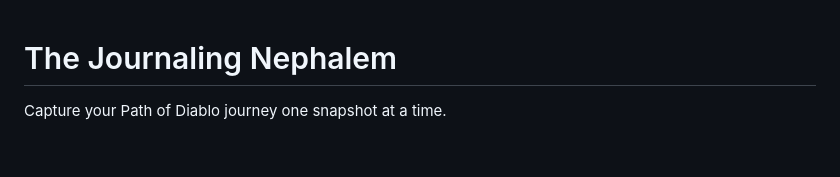
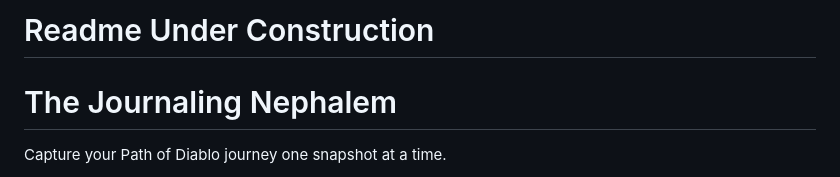
Before and after one commit to qordwasalreadytaken/My-PoD-Characters, a Markdown page: readme.md, the part around the change. Rendered like a GitHub page; blank space fills up the shorter version.

Commit message:
readme work

```diff
--- a/readme.md
+++ b/readme.md
@@ -1,3 +1,5 @@
+# Readme Under Construction
+
 # The Journaling Nephalem
 
 Capture your Path of Diablo journey one snapshot at a time.
```
